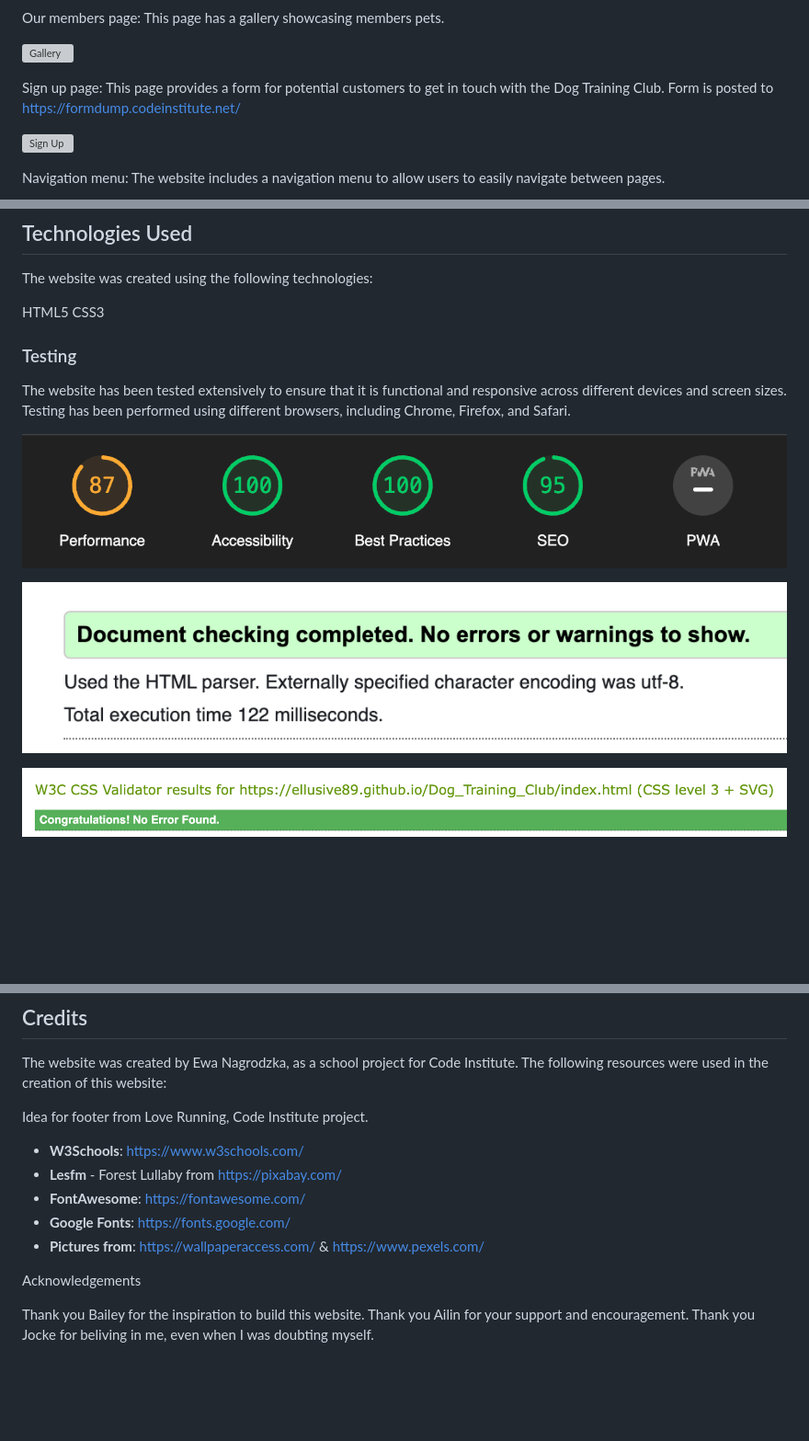
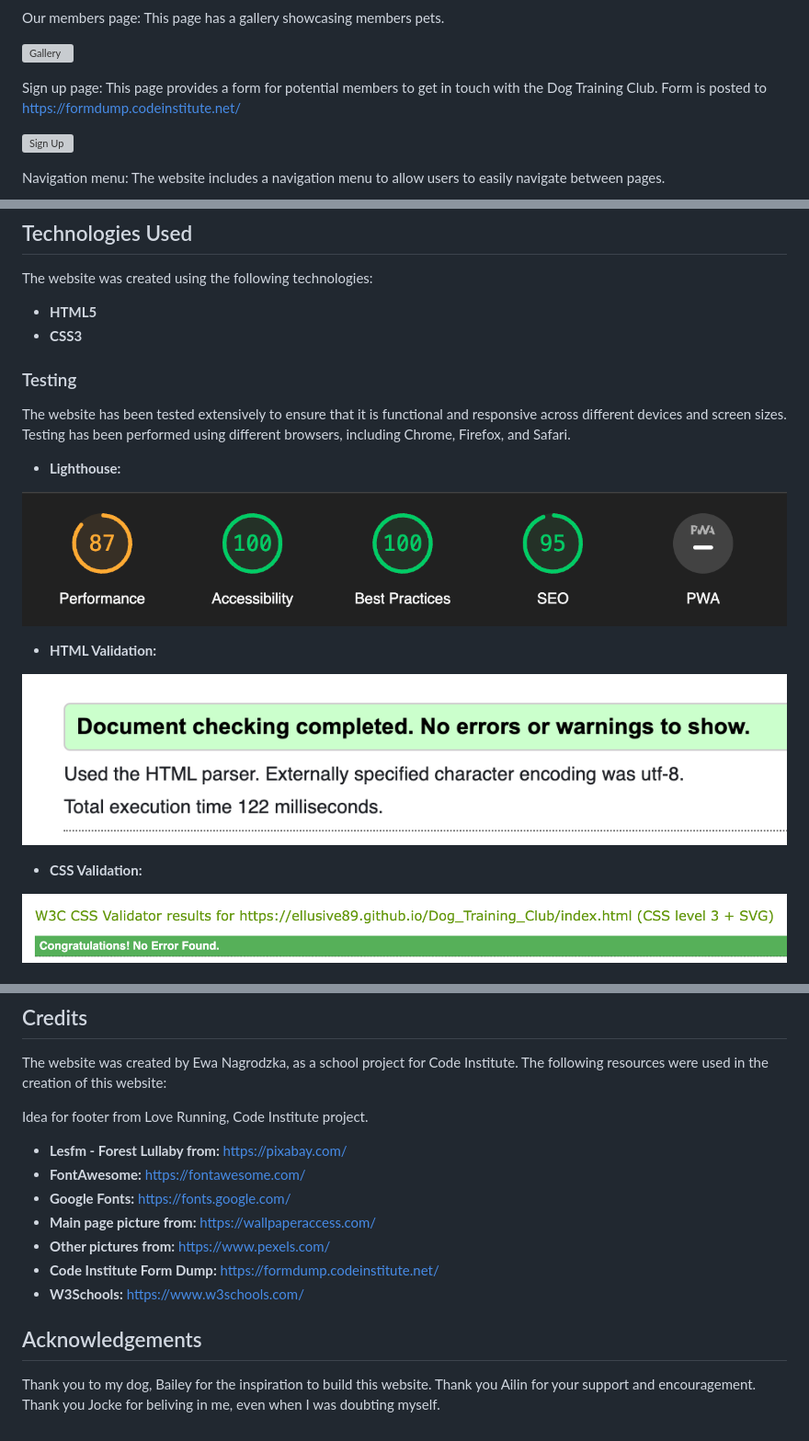
Before and after one commit to Ellusive89/Dog_Training_Club, a Markdown page: README.md, 3 parts joined by grey strips. Shown: that part at 92% size. Drawn GitHub-style; blank space fills up the shorter version; grey boxes are pictures that could not be loaded.

Commit message:
Corrections and polish of Readme file

```diff
--- a/README.md
+++ b/README.md
@@ -20,7 +20,7 @@ Our members page: This page has a gallery showcasing members pets.
 
 ![Gallery](https://github.com/Ellusive89/Dog_Training_Club/blob/main/media/gallery_img.png)
 
-Sign up page: This page provides a form for potential customers to get in touch with the Dog Training Club. Form is posted to https://formdump.codeinstitute.net/
+Sign up page: This page provides a form for potential members to get in touch with the Dog Training Club. Form is posted to https://formdump.codeinstitute.net/
 
 ![Sign Up](https://github.com/Ellusive89/Dog_Training_Club/blob/main/media/signup_form.png)
 
@@ -50,15 +50,21 @@ Footer: In the footer you can find links to our social media websites, links to
 
 The website was created using the following technologies:
 
-HTML5
-CSS3
+- __HTML5__
+- __CSS3__
 
 ### Testing
 The website has been tested extensively to ensure that it is functional and responsive across different devices and screen sizes. Testing has been performed using different browsers, including Chrome, Firefox, and Safari.
 
+- __Lighthouse:__
+
 ![Lighthouse Score](https://github.com/Ellusive89/Dog_Training_Club/blob/main/media/lighthouse_score.png)
 
+- __HTML Validation:__
+
 ![HTML](https://github.com/Ellusive89/Dog_Training_Club/blob/main/media/html_validator.png)
+
+- __CSS Validation:__
 
 ![CSS](https://github.com/Ellusive89/Dog_Training_Club/blob/main/media/css_validator.png)
 
@@ -72,12 +78,14 @@ The website was created by Ewa Nagrodzka, as a school project for Code Institute
 
 Idea for footer from Love Running, Code Institute project.
 
-- __W3Schools__: https://www.w3schools.com/
-- __Lesfm__ - Forest Lullaby from https://pixabay.com/
-- __FontAwesome__: https://fontawesome.com/
-- __Google Fonts__: https://fonts.google.com/
-- __Pictures from__: https://wallpaperaccess.com/ & https://www.pexels.com/
+- __Lesfm - Forest Lullaby from:__ https://pixabay.com/
+- __FontAwesome:__ https://fontawesome.com/
+- __Google Fonts:__ https://fonts.google.com/
+- __Main page picture from:__ https://wallpaperaccess.com/
+- __Other pictures from:__ https://www.pexels.com/
+- __Code Institute Form Dump:__ https://formdump.codeinstitute.net/
+- __W3Schools:__ https://www.w3schools.com/
 
-Acknowledgements
+## Acknowledgements
 
-Thank you Bailey for the inspiration to build this website. Thank you Ailin for your support and encouragement. Thank you Jocke for beliving in me, even when I was doubting myself.
+Thank you to my dog, Bailey for the inspiration to build this website. Thank you Ailin for your support and encouragement. Thank you Jocke for beliving in me, even when I was doubting myself.
```
Also changed, not shown: other parts of README.md (+1 -1 lines).
